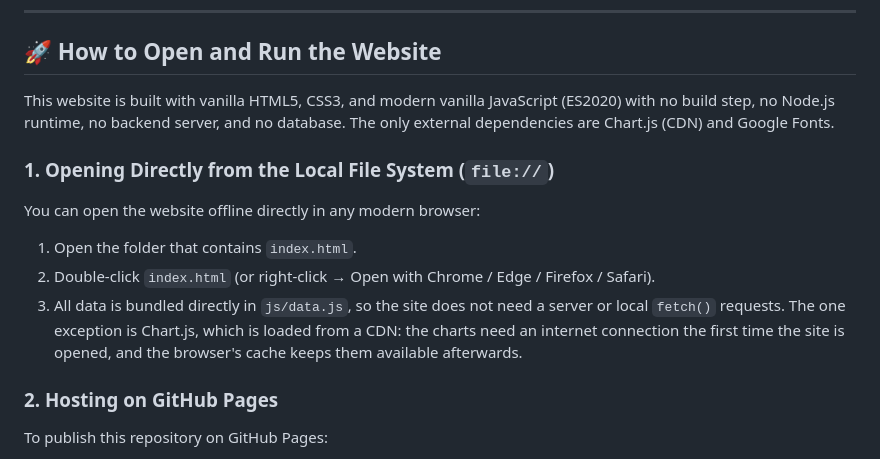
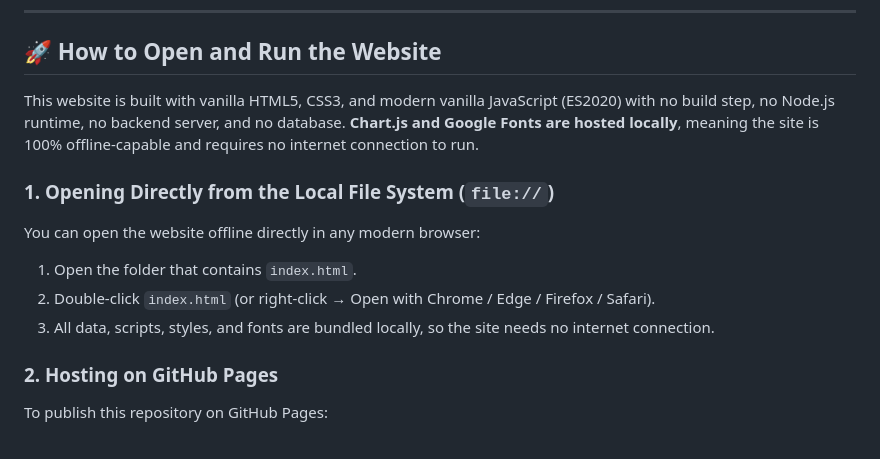
Before and after one commit to RaisinSaSpag/Allonola, a Markdown page: README.md, the part around one of its changes. Rendered like a GitHub page.

```diff
--- a/README.md
+++ b/README.md
@@ -16,13 +16,13 @@ Allonola is a complete, multi-page static website for a fictional online retail
 
 ## 🚀 How to Open and Run the Website
 
-This website is built with vanilla HTML5, CSS3, and modern vanilla JavaScript (ES2020) with no build step, no Node.js runtime, no backend server, and no database. The only external dependencies are Chart.js (CDN) and Google Fonts.
+This website is built with vanilla HTML5, CSS3, and modern vanilla JavaScript (ES2020) with no build step, no Node.js runtime, no backend server, and no database. **Chart.js and Google Fonts are hosted locally**, meaning the site is 100% offline-capable and requires no internet connection to run.
 
 ### 1. Opening Directly from the Local File System (`file://`)
 You can open the website offline directly in any modern browser:
 1. Open the folder that contains `index.html`.
 2. Double-click `index.html` (or right-click → Open with Chrome / Edge / Firefox / Safari).
-3. All data is bundled directly in `js/data.js`, so the site does not need a server or local `fetch()` requests. The one exception is Chart.js, which is loaded from a CDN: the charts need an internet connection the first time the site is opened, and the browser's cache keeps them available afterwards.
+3. All data, scripts, styles, and fonts are bundled locally, so the site needs no internet connection.
 
 ### 2. Hosting on GitHub Pages
 To publish this repository on GitHub Pages:
```
Also changed, not shown: other parts of README.md (+14 -45 lines).
